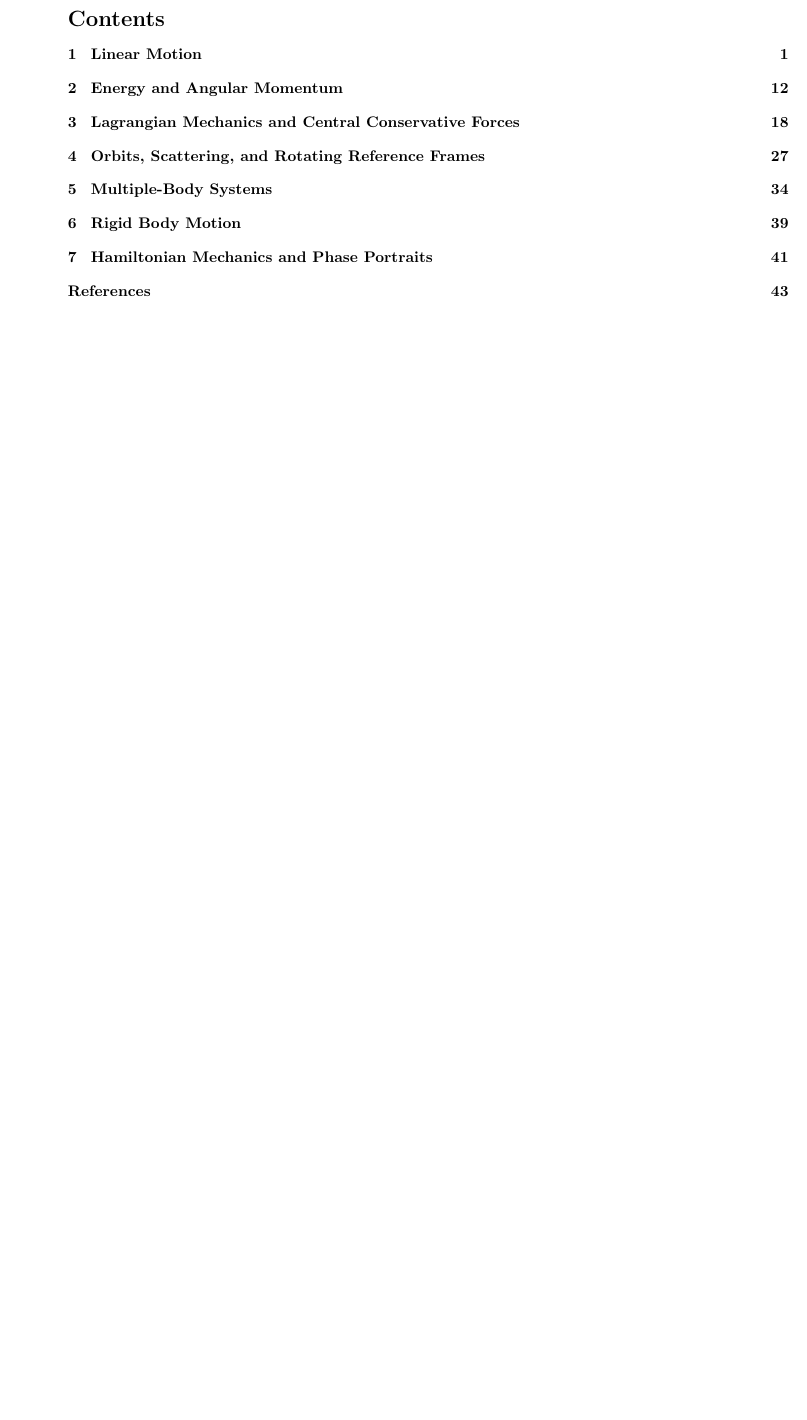
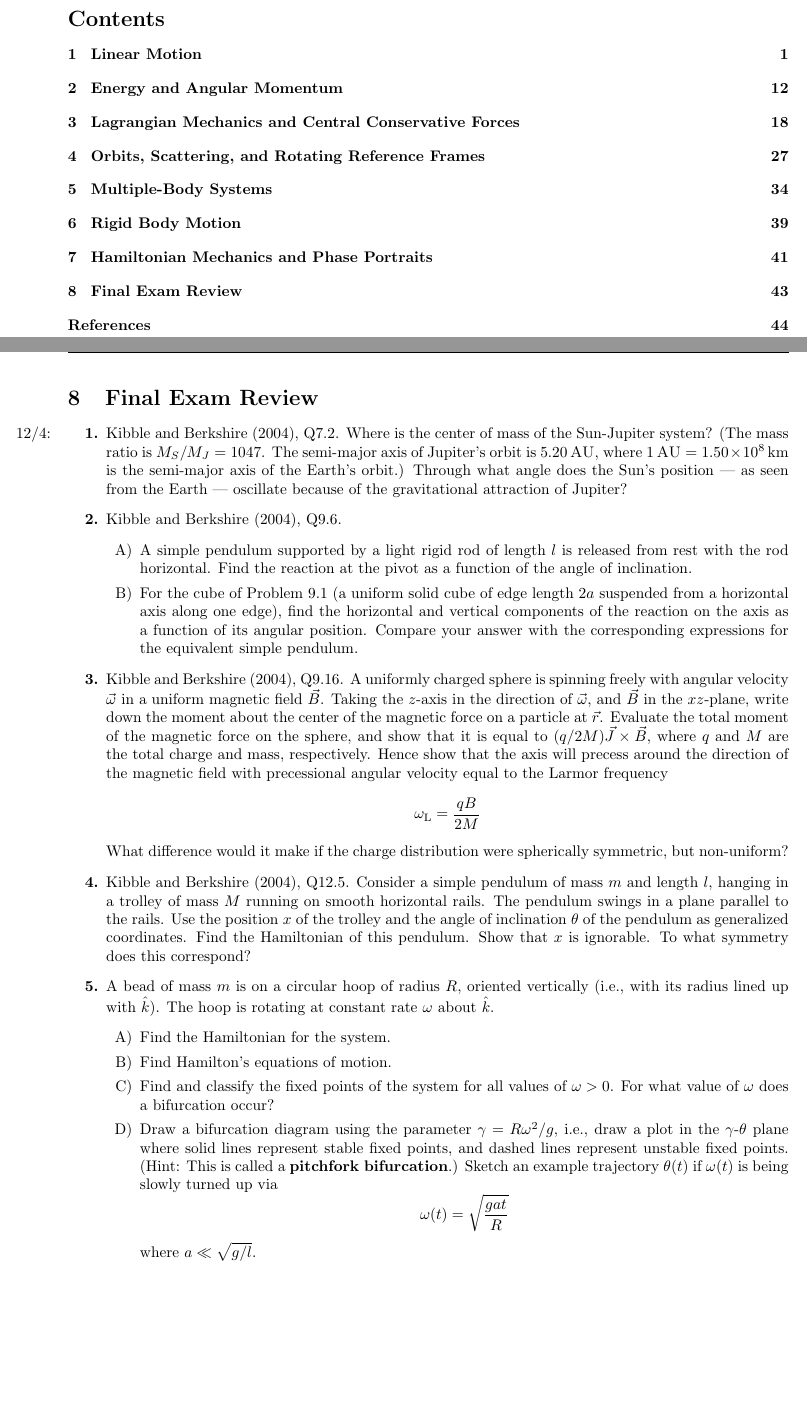
Before and after one commit to shadypuck/PHYS18500Notes, a LaTeX problem sheet (PSets/psets.tex, which reads PSets/PSet8/pset8.tex, preamble.tex): part of page 2 of 45 before the commit and two parts of pages 2 and 45 of 46 after it, the two joined at a grey line, cut so that both start at the same text, the shorter picture padded with empty space. Compiled offline with pdfLaTeX.

Commit message:
Problem Set 8 (Questions)

```diff
--- /dev/null
+++ b/PSets/PSet8/pset8.tex
@@ -0,0 +1,42 @@
+\documentclass[../psets.tex]{subfiles}
+
+\pagestyle{main}
+\renewcommand{\leftmark}{Problem Set \thesection}
+\setcounter{section}{7}
+
+\begin{document}
+
+
+
+
+\section{Final Exam Review}
+\begin{enumerate}
+    \item \marginnote{12/4:}\textcite{bib:KibbleBerkshire}, Q7.2. Where is the center of mass of the Sun-Jupiter system? (The mass ratio is $M_S/M_J=1047$. The semi-major axis of Jupiter's orbit is \SI{5.20}{\astronomicalunit}, where $\SI{1}{\astronomicalunit}=\SI{1.50e8}{\kilo\meter}$ is the semi-major axis of the Earth's orbit.) Through what angle does the Sun's position --- as seen from the Earth --- oscillate because of the gravitational attraction of Jupiter?
+    \item \textcite{bib:KibbleBerkshire}, Q9.6.
+    \begin{enumerate}
+        \item A simple pendulum supported by a light rigid rod of length $l$ is released from rest with the rod horizontal. Find the reaction at the pivot as a function of the angle of inclination.
+        \item For the cube of Problem 9.1 (a uniform solid cube of edge length $2a$ suspended from a horizontal axis along one edge), find the horizontal and vertical components of the reaction on the axis as a function of its angular position. Compare your answer with the corresponding expressions for the equivalent simple pendulum.
+    \end{enumerate}
+    \item \textcite{bib:KibbleBerkshire}, Q9.16. A uniformly charged sphere is spinning freely with angular velocity $\vec{\omega}$ in a uniform magnetic field $\vec{B}$. Taking the $z$-axis in the direction of $\vec{\omega}$, and $\vec{B}$ in the $xz$-plane, write down the moment about the center of the magnetic force on a particle at $\vec{r}$. Evaluate the total moment of the magnetic force on the sphere, and show that it is equal to $(q/2M)\vec{J}\times\vec{B}$, where $q$ and $M$ are the total charge and mass, respectively. Hence show that the axis will precess around the direction of the magnetic field with precessional angular velocity equal to the Larmor frequency
+    \begin{equation*}
+        \omega_\text{L} = \frac{qB}{2M}
+    \end{equation*}
+    What difference would it make if the charge distribution were spherically symmetric, but non-uniform?
+    \item \textcite{bib:KibbleBerkshire}, Q12.5. Consider a simple pendulum of mass $m$ and length $l$, hanging in a trolley of mass $M$ running on smooth horizontal rails. The pendulum swings in a plane parallel to the rails. Use the position $x$ of the trolley and the angle of inclination $\theta$ of the pendulum as generalized coordinates. Find the Hamiltonian of this pendulum. Show that $x$ is ignorable. To what symmetry does this correspond?
+    \item A bead of mass $m$ is on a circular hoop of radius $R$, oriented vertically (i.e., with its radius lined up with $\khat$). The hoop is rotating at constant rate $\omega$ about $\khat$.
+    \begin{enumerate}
+        \item Find the Hamiltonian for the system.
+        \item Find Hamilton's equations of motion.
+        \item Find and classify the fixed points of the system for all values of $\omega>0$. For what value of $\omega$ does a bifurcation occur?
+        \item Draw a bifurcation diagram using the parameter $\gamma=R\omega^2/g$, i.e., draw a plot in the $\gamma$-$\theta$ plane where solid lines represent stable fixed points, and dashed lines represent unstable fixed points. (Hint: This is called a \textbf{pitchfork bifurcation}.) Sketch an example trajectory $\theta(t)$ if $\omega(t)$ is being slowly turned up via
+        \begin{equation*}
+            \omega(t) = \sqrt{\frac{gat}{R}}
+        \end{equation*}
+        where $a\ll\sqrt{g/l}$.
+    \end{enumerate}
+\end{enumerate}
+
+
+
+
+\end{document}
--- a/preamble.tex
+++ b/preamble.tex
@@ -43,6 +43,7 @@
 
 \DeclareSIUnit{\year}{y}
 \DeclareSIUnit{\rpm}{rpm}
+\DeclareSIUnit{\astronomicalunit}{\textsc{AU}}
 
 \usetikzlibrary{decorations.markings,angles,intersections,fpu,calc,decorations.pathreplacing}
 \colorlet{blx}{blue!90!green!80}
```
Also changed, not shown: PSets/psets.tex (+3 -0 lines), PSets/PSet8/pset8.pdf (added), PSets/psets.pdf.
